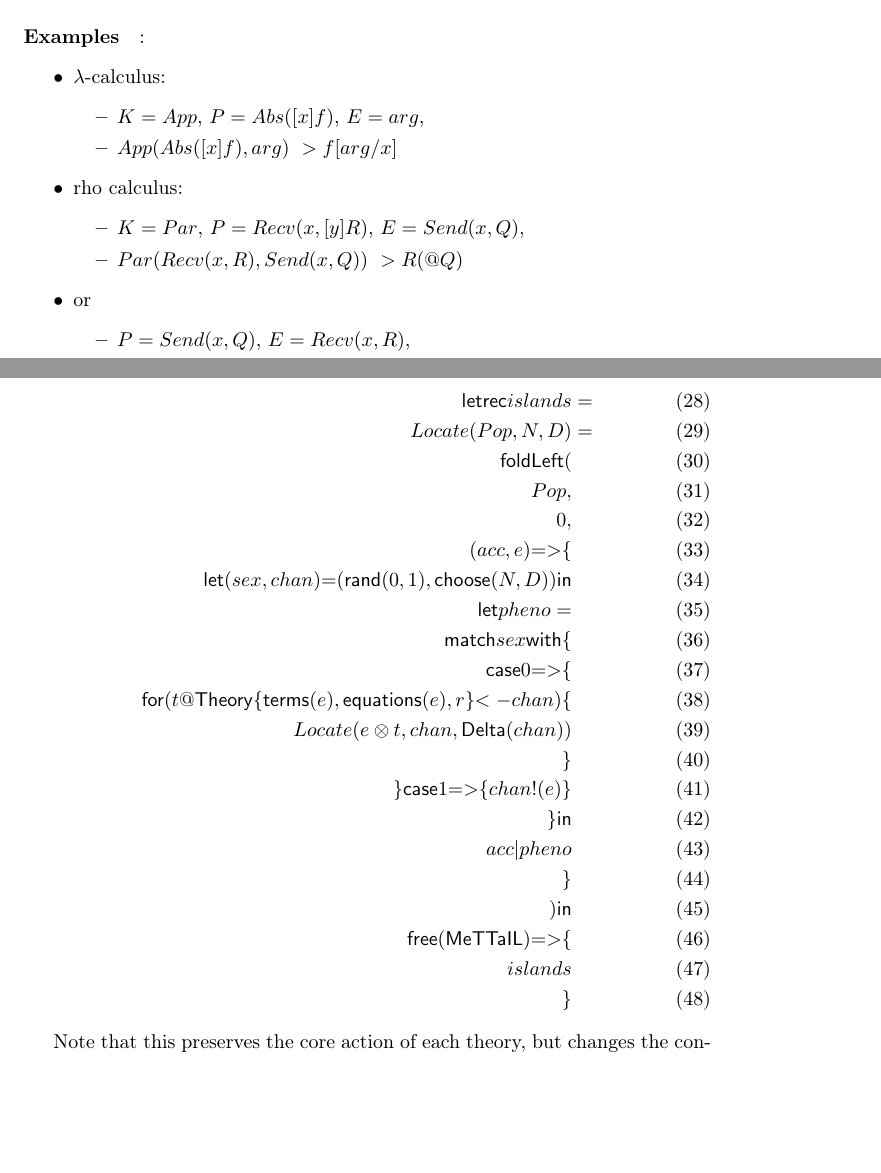
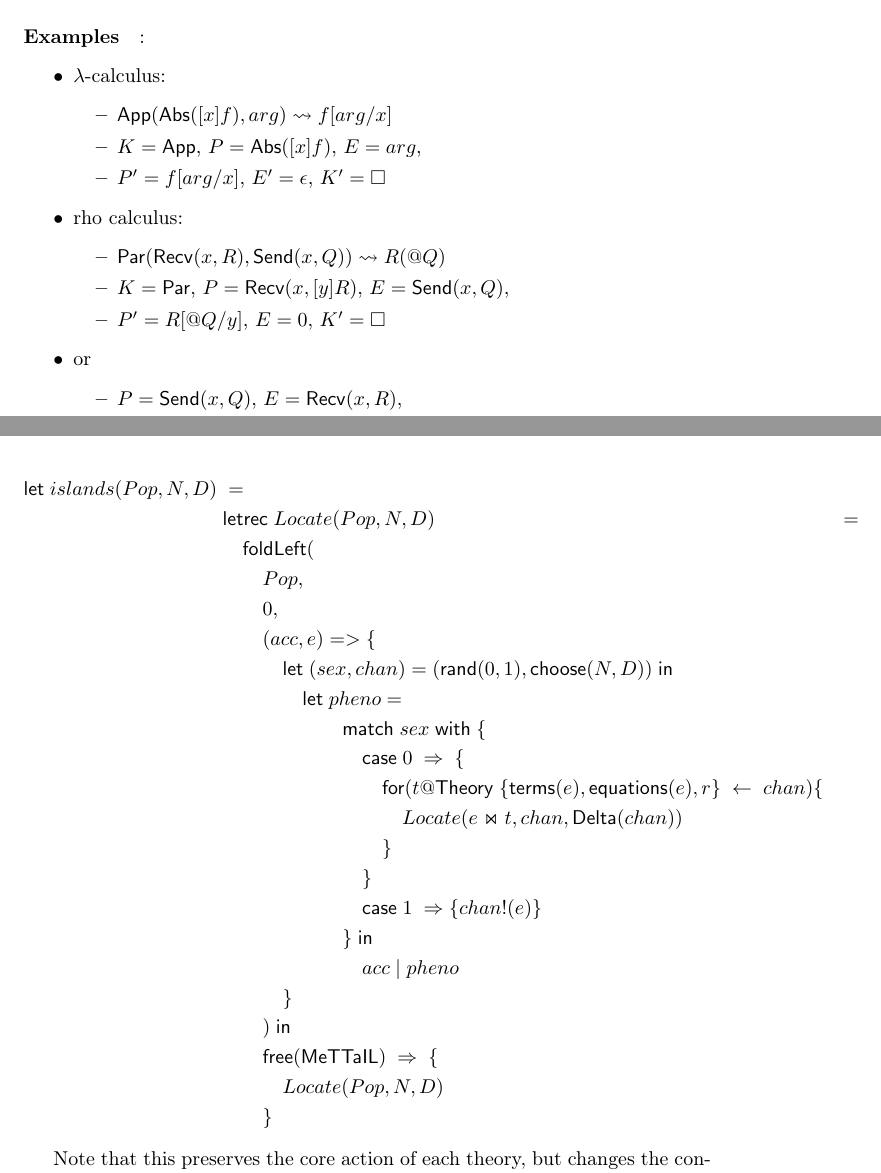
Before and after one commit to F1R3FLY-io/MeTTaCycleYellowPaper, a LaTeX document (map.tex): two parts of pages 25 and 27 of 49, joined at a grey line, cut so that both start at the same text, the shorter picture padded with empty space. Compiled offline with pdfLaTeX.

Commit message:
fixed formatting for evolutionary programming example

```diff
--- a/map.tex
+++ b/map.tex
@@ -987,19 +987,19 @@ the context in which the program or agent is operating).
 \begin{itemize}
 \item $\lambda$-calculus:
   \begin{itemize}
-  \item $K = App$, $P = Abs( [x]f )$, $E = arg$,
-%%  \item $P' = f[ arg / x ]$, $E' = \empty$, $K' = \box$
-  \item $App( Abs( [x]f ), arg ) ~> f[ arg / x ]$
+  \item $\mathsf{App}( \mathsf{Abs}( [x]f ), arg ) \leadsto f[ arg / x ]$
+  \item $K = \mathsf{App}$, $P = \mathsf{Abs}( [x]f )$, $E = arg$,
+  \item $P' = f[ arg / x ]$, $E' = \epsilon$, $K' = \Box$
   \end{itemize}
 \item rho calculus:
   \begin{itemize}
-    \item $K = Par$, $P = Recv( x, [y]R )$, $E = Send( x, Q )$,
-%%    \item $P' = R[ @Q / y ]$, $E = 0$, $K' = \box$
-    \item $Par( Recv( x, R ), Send( x, Q ) ) ~> R( @Q )$
+    \item $\mathsf{Par}( \mathsf{Recv}( x, R ), \mathsf{Send}( x, Q ) ) \leadsto R( @Q )$
+    \item $K = \mathsf{Par}$, $P = \mathsf{Recv}( x, [y]R )$, $E = \mathsf{Send}( x, Q )$,
+    \item $P' = R[ @Q / y ]$, $E = 0$, $K' = \Box$
   \end{itemize}
 \item or
   \begin{itemize}
-  \item $P = Send( x, Q )$, $E = Recv( x, R )$,
+  \item $P = \mathsf{Send}( x, Q )$, $E = \mathsf{Recv}( x, R )$,
   \item $P' = 0, E' = R( @Q )$, etc
   \end{itemize}
 \end{itemize}
@@ -1060,30 +1062,30 @@ as well as equations.
 Now, we can describe a population, say $Pop$, (of theories) distributed over a
 namespace, say $N$, according to a distribution, $D$.
 
-\begin{align}
-  \mathsf{letrec} islands &= \\
-  Locate( Pop, N, D ) &= \\
-    \mathsf{foldLeft}( \\
-      Pop, \\
-      0, \\
-      ( acc, e ) \mathsf{=>} \{ \\
-        \mathsf{let} ( sex, chan ) \mathsf{=} ( \mathsf{rand}( 0, 1 ), \mathsf{choose}( N, D ) ) \mathsf{in} \\
-        \mathsf{let} pheno = \\
-          \mathsf{match} sex \mathsf{with} \{ \\
-            \mathsf{case} 0 \mathsf{=>} \{ \\
-              \mathsf{for}( t\mathsf{@}\mathsf{Theory}\{ \mathsf{terms}( e ), \mathsf{equations}( e ), r \} \mathsf{<-} chan )\{ \\
-                Locate( e \otimes t, { chan }, \mathsf{Delta}( chan ) ) \\
-              \} \\
-            \}
-            \mathsf{case} 1 \mathsf{=>} \{ chan\mathsf{!}( e ) \} \\
-         \} \mathsf{in} \\
-          acc \mathsf{|} pheno \\
-      \} \\
-    ) \mathsf{in} \\
-   \mathsf{free}( \mathsf{MeTTaIL} ) \mathsf{=>} \{ \\
-      islands \\
-   \}
-\end{align}
+\begin{align*}
+  \mathsf{let}\; islands( Pop, N, D )\; &= \\
+  & \mathsf{letrec}\; Locate( Pop, N, D ) &= \\
+    &\quad \mathsf{foldLeft}( \\
+      &\quad\quad Pop, \\
+      &\quad\quad 0, \\
+      &\quad\quad ( acc, e ) \;\mathsf{=>}\; \{ \\
+      &\quad\quad\quad \mathsf{let}\; ( sex, chan )\; \mathsf{=}\; ( \mathsf{rand}( 0, 1 ), \mathsf{choose}( N, D ) ) \;\mathsf{in}\; \\
+        &\quad\quad\quad\quad \mathsf{let}\; pheno = \\
+          &\quad\quad\quad\quad\quad\quad \mathsf{match}\; sex\; \mathsf{with}\; \{ \\
+            &\quad\quad\quad\quad\quad\quad\quad \mathsf{case}\; 0\; \Rightarrow\; \{ \\
+              &\quad\quad\quad\quad\quad\quad\quad\quad \mathsf{for}( t\mathsf{@}\mathsf{Theory}\;\{ \mathsf{terms}( e ), \mathsf{equations}( e ), r \} \;\leftarrow\; chan )\{ \\
+                &\quad\quad\quad\quad\quad\quad\quad\quad\quad Locate( e \Join t, { chan }, \mathsf{Delta}( chan ) ) \\
+              &\quad\quad\quad\quad\quad\quad\quad\quad \} \\
+            &\quad\quad\quad\quad\quad\quad\quad \} \\
+            &\quad\quad\quad\quad\quad\quad\quad \mathsf{case}\; 1\; \Rightarrow \{ chan\mathsf{!}( e ) \} \\
+         &\quad\quad\quad\quad\quad\quad \} \;\mathsf{in}\; \\
+          &\quad\quad\quad\quad\quad\quad\quad acc \; \mathsf{|}\; pheno \\
+      &\quad\quad\quad \} \\
+    &\quad\quad ) \; \mathsf{in}\; \\
+   &\quad\quad \mathsf{free}( \mathsf{MeTTaIL} ) \; \Rightarrow \; \{ \\
+      &\quad\quad\quad Locate( Pop, N, D ) \\
+   &\quad\quad\}
+\end{align*}
 
 Note that this preserves the core action of each theory, but changes the
 contextual wrapper around this action. Compare this with biology. Once
```
Also changed, not shown: map.pdf, map.tex (58 more changed lines).
